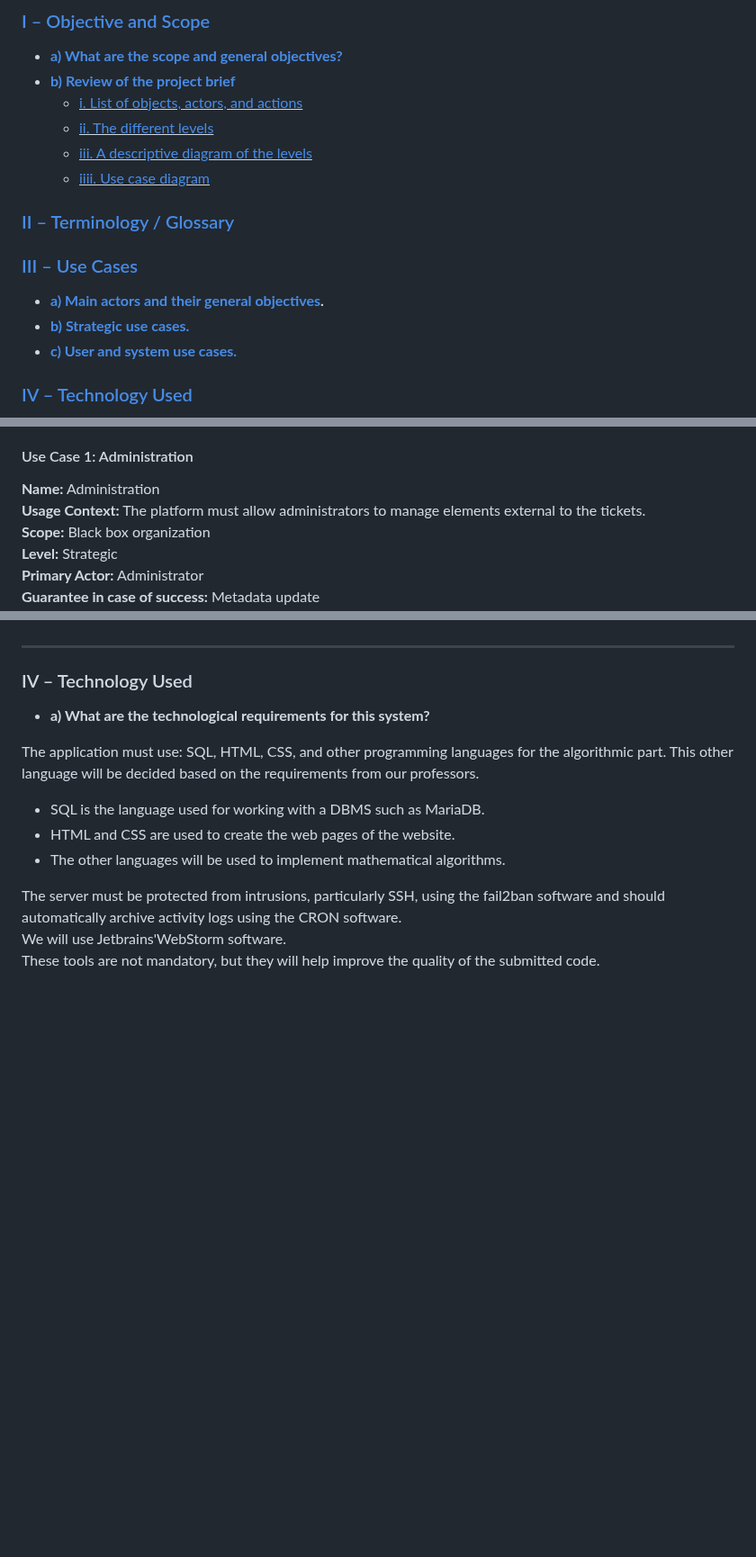
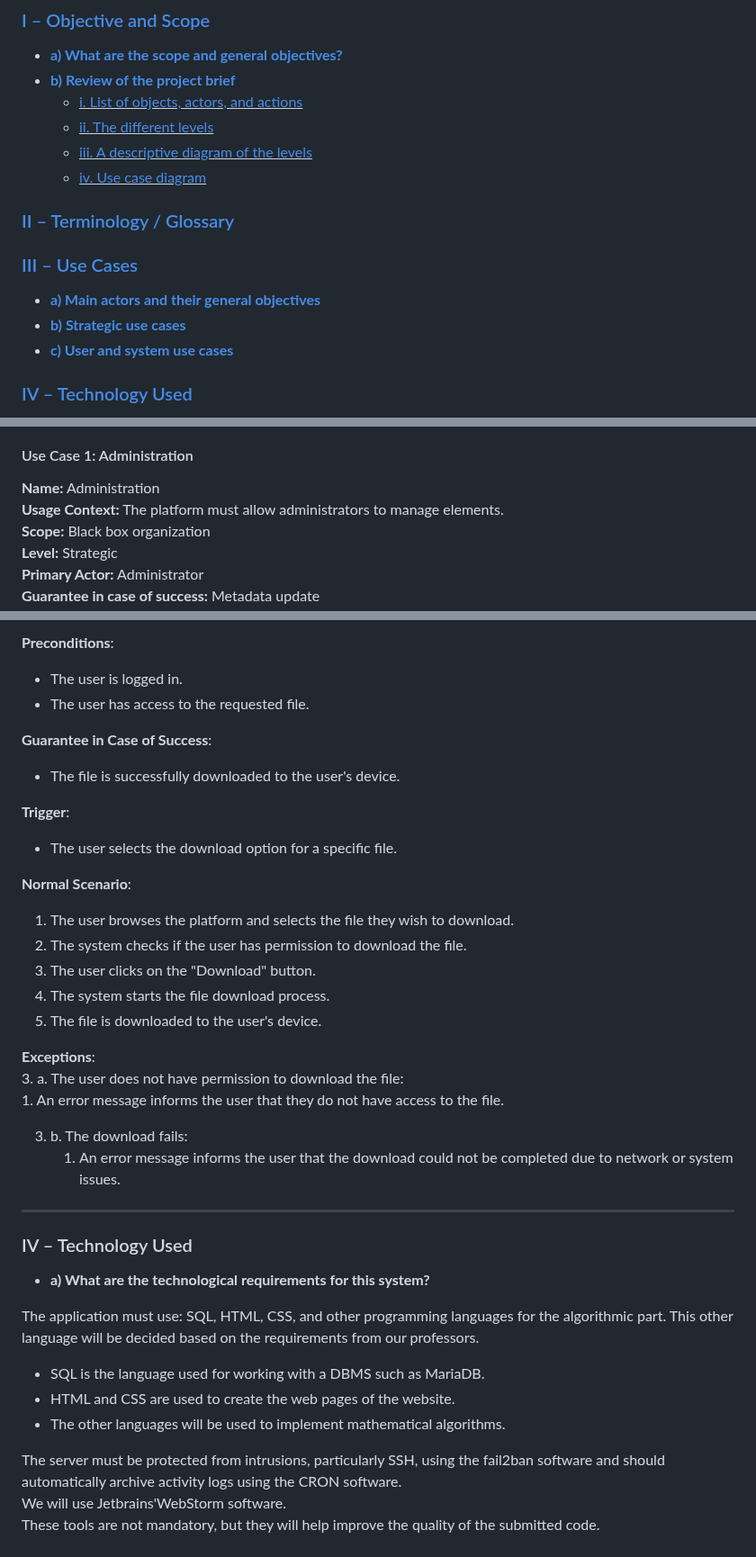
Before and after one commit to Farandjis/Cluster, a Markdown page: docs/Management/Recueil des Besoins.md, 3 parts joined by grey strips. Shown at 90% size. Rendered like a GitHub page; blank space fills up the shorter version.

Commit message:
docs(Recueil des Besoins) : Mis à jour des Informations

```diff
--- a/docs/Management/Recueil des Besoins.md
+++ b/docs/Management/Recueil des Besoins.md
@@ -22,12 +21,12 @@ This document contains all the important information we need to know in order to
     - <u>[i. List of objects, actors, and actions](#p1bi) </u>
     - <u>[ii. The different levels](#p1bii) </u>
     - <u>[iii. A descriptive diagram of the levels](#p1biii) </u>
-    - <u>[iiii. Use case diagram](#p1biiii) </u>
+    - <u>[iv. Use case diagram](#p1biv) </u>
 ### [II – Terminology / Glossary](#p2)
 ### [III – Use Cases](#p3)
-- <b>[a) Main actors and their general objectives](#p3a).</b>
-- <b>[b) Strategic use cases.](#p3b)</b>
-- <b>[c) User and system use cases.](#p3c)</b>
+- <b>[a) Main actors and their general objectives](#p3a)</b>
+- <b>[b) Strategic use cases](#p3b)</b>
+- <b>[c) User and system use cases](#p3c)</b>
 ### [IV – Technology Used](#p4)
 - <b>[a) What are the technological requirements for this system?](#p4a)</b>
 - <b>[b) With which systems will this system interface, and with what requirements?](#p4b)</b>
@@ -127,7 +125,7 @@ This document contains all the important information we need to know in order to
 
 #### Use Case 1: Administration
 **Name:** Administration
-**Usage Context:** The platform must allow administrators to manage elements external to the tickets.
+**Usage Context:** The platform must allow administrators to manage elements.
 **Scope:** Black box organization
 **Level:** Strategic
 **Primary Actor:** Administrator
@@ -389,3 +460,27 @@ This document contains all the important information we need to know in order to
+**Preconditions**:
+- The user is logged in.
+- The user has access to the requested file.
+
+**Guarantee in Case of Success**:
+- The file is successfully downloaded to the user's device.
+
+**Trigger**:
+- The user selects the download option for a specific file.
+
+**Normal Scenario**:
+1. The user browses the platform and selects the file they wish to download.
+2. The system checks if the user has permission to download the file.
+3. The user clicks on the "Download" button.
+4. The system starts the file download process.
+5. The file is downloaded to the user's device.
+
+**Exceptions**:<br>
+3. a. The user does not have permission to download the file:<br>
+    1. An error message informs the user that they do not have access to the file.<br>
+
+3. b. The download fails:<br>
+    1. An error message informs the user that the download could not be completed due to network or system issues.<br>
+
 
 ------------------------------------------------------------------------------------------------------------------------
 
```
Also changed, not shown: other parts of docs/Management/Recueil des Besoins.md (+115 -44 lines).
